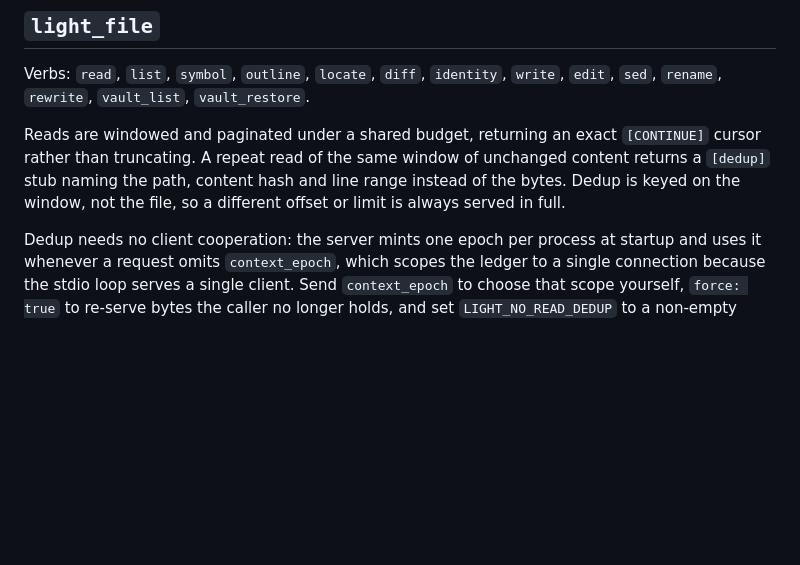
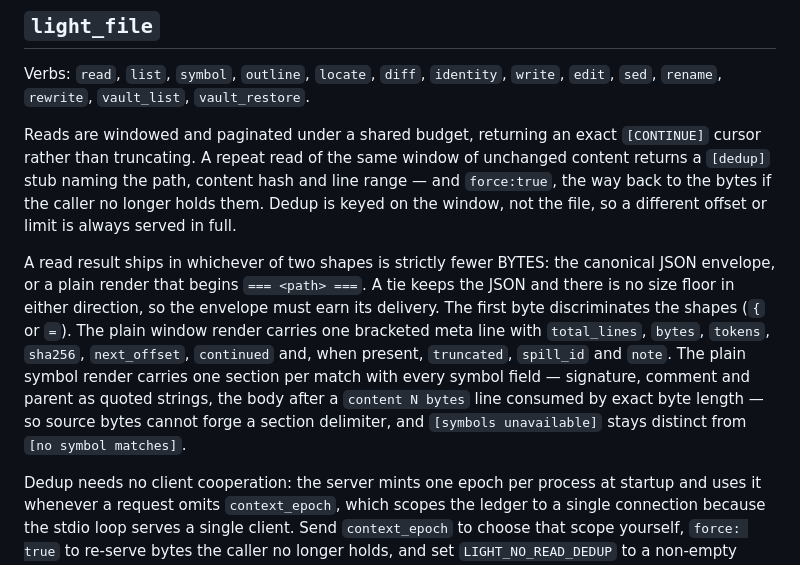
Before and after one commit to icediceice/light-tools, a Markdown page: docs/REFERENCE.md, the part around the change. Drawn GitHub-style; blank space fills up the shorter version.

Commit message:
checkpoint: edit docs/REFERENCE.md
Light-Plan: 1543971702625669169

```diff
--- a/docs/REFERENCE.md
+++ b/docs/REFERENCE.md
@@ -32,8 +32,21 @@ Verbs: `read`, `list`, `symbol`, `outline`, `locate`, `diff`, `identity`,
 Reads are windowed and paginated under a shared budget, returning an exact
 `[CONTINUE]` cursor rather than truncating. A repeat read of the same window of
 unchanged content returns a `[dedup]` stub naming the path, content hash and
-line range instead of the bytes. Dedup is keyed on the window, not the file, so
-a different offset or limit is always served in full.
+line range — and `force:true`, the way back to the bytes if the caller no
+longer holds them. Dedup is keyed on the window, not the file, so a different
+offset or limit is always served in full.
+
+A read result ships in whichever of two shapes is strictly fewer BYTES: the
+canonical JSON envelope, or a plain render that begins `=== <path> ===`. A tie
+keeps the JSON and there is no size floor in either direction, so the envelope
+must earn its delivery. The first byte discriminates the shapes (`{` or `=`).
+The plain window render carries one bracketed meta line with `total_lines`,
+`bytes`, `tokens`, `sha256`, `next_offset`, `continued` and, when present,
+`truncated`, `spill_id` and `note`. The plain symbol render carries one
+section per match with every symbol field — signature, comment and parent as
+quoted strings, the body after a `content N bytes` line consumed by exact
+byte length — so source bytes cannot forge a section delimiter, and
+`[symbols unavailable]` stays distinct from `[no symbol matches]`.
 
 Dedup needs no client cooperation: the server mints one epoch per process at
 startup and uses it whenever a request omits `context_epoch`, which scopes the
```
